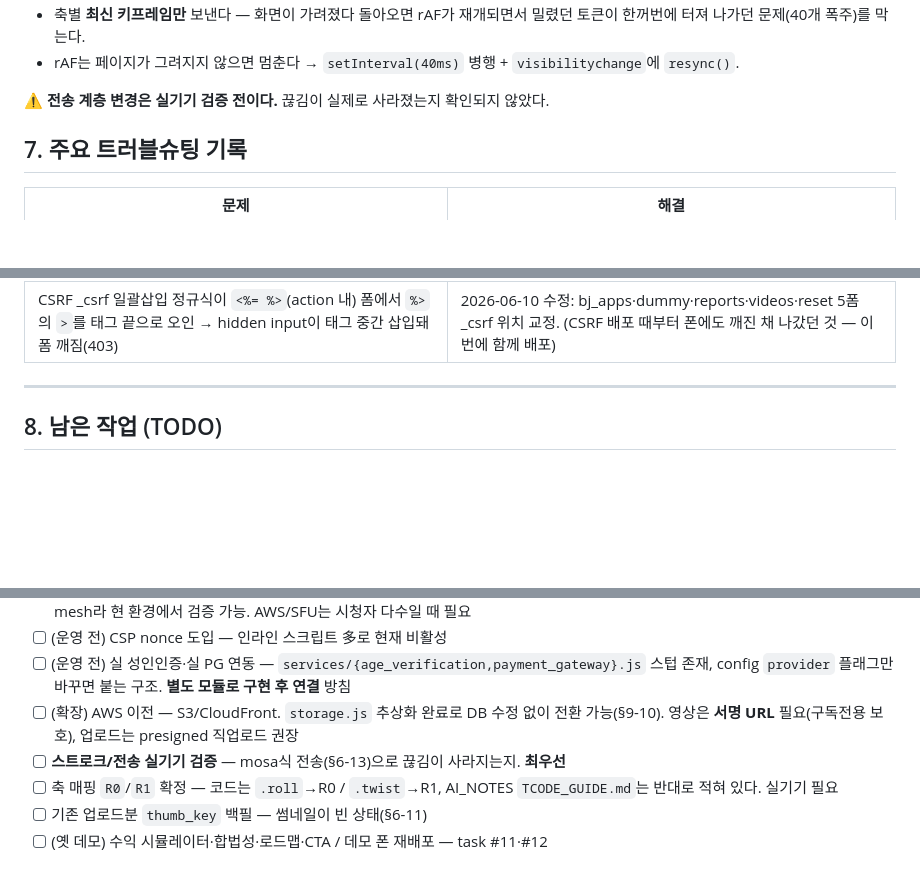
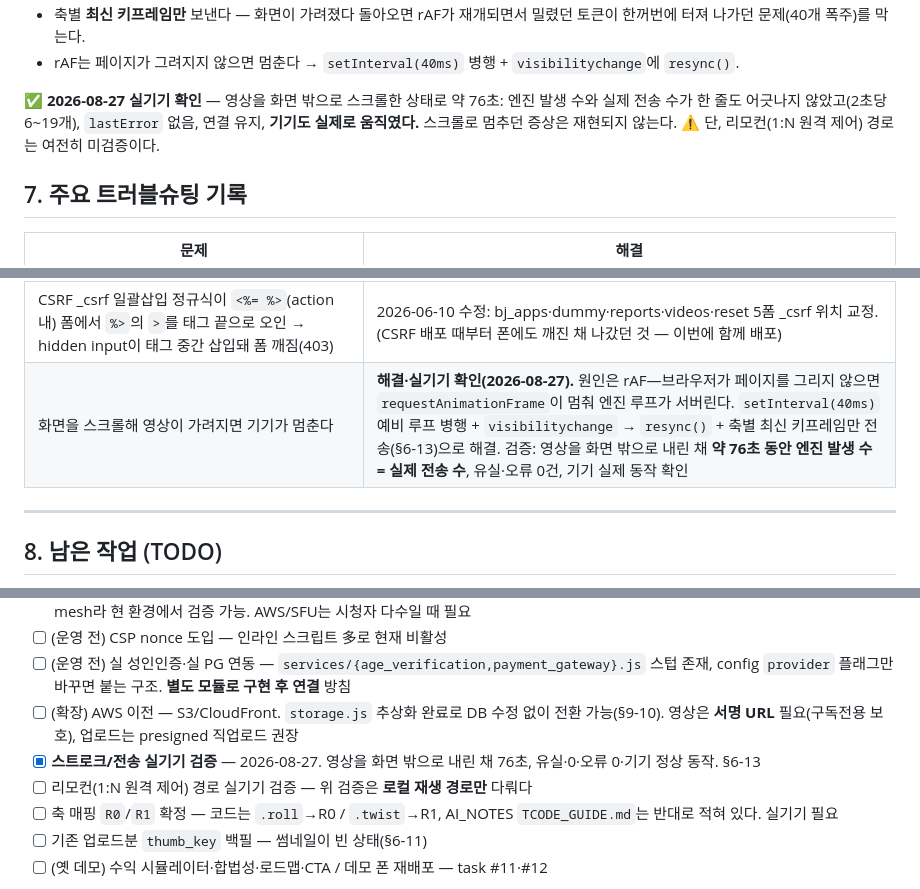
Before and after one commit to immigration2000/haptic-sync-platform, a Markdown page: PROJECT_STATUS.md, 3 parts joined by grey strips. Rendered like a GitHub page; blank space fills up the shorter version.

Commit message:
docs: 스크롤 멈춤 버그 해결 확인 + 전송 계층 실기기 검증 완료
사용자 크롬 콘솔 계측으로 확인했다. 영상을 화면 밖으로 스크롤한 채 약 76초 동안
엔진 발생 수와 실제 전송 수가 한 줄도 어긋나지 않았고(2초당 6~19개),
lastError 없음·연결 유지·기기 실제 동작 확인.

- §7 트러블슈팅에 행 추가 (원인=rAF 정지, 대책=타이머 예비 루프)
- §6-13 '실기기 검증 전' 경고 제거 → 검증 완료로 갱신
  ⚠ 단 로컬 재생 경로만. 리모컨(1:N 원격) 경로는 여전히 미검증
- §8 TODO: 스트로크/전송 실기기 검증 체크, 리모컨 경로 검증 항목 신설

```diff
--- a/PROJECT_STATUS.md
+++ b/PROJECT_STATUS.md
@@ -391,7 +391,10 @@ out = clamp(outMin, outMax,  center + (pos - srcCenter) * (1 + gain))
   밀렸던 토큰이 한꺼번에 터져 나가던 문제(40개 폭주)를 막는다.
 - rAF는 페이지가 그려지지 않으면 멈춘다 → `setInterval(40ms)` 병행 + `visibilitychange`에 `resync()`.
 
-⚠ **전송 계층 변경은 실기기 검증 전이다.** 끊김이 실제로 사라졌는지 확인되지 않았다.
+✅ **2026-08-27 실기기 확인** — 영상을 화면 밖으로 스크롤한 상태로 약 76초:
+엔진 발생 수와 실제 전송 수가 한 줄도 어긋나지 않았고(2초당 6~19개), `lastError` 없음,
+연결 유지, **기기도 실제로 움직였다.** 스크롤로 멈추던 증상은 재현되지 않는다.
+⚠ 단, 리모컨(1:N 원격 제어) 경로는 여전히 미검증이다.
 
 ## 7. 주요 트러블슈팅 기록
 
@@ -408,6 +411,7 @@ out = clamp(outMin, outMax,  center + (pos - srcCenter) * (1 + gain))
 | 손상 세션 파일(깨진 JSON 또는 cookie 필드 누락) → 해당 쿠키 사용자 500 | app.js에 세션 store get 래퍼 추가 — 손상 세션은 새 세션으로 대체 (2026-06-10) |
 | CSRF가 "적용"으로 기재됐으나 실제 `app.use(doubleCsrfProtection)` 누락 | 2026-06-10 배선 완료 (cookie-parser + csrf-csrf v3 generateToken, 전 폼 _csrf, fetch는 헤더, 멀티파트는 multer 후) |
 | CSRF _csrf 일괄삽입 정규식이 `<%= %>`(action 내) 폼에서 `%>`의 `>`를 태그 끝으로 오인 → hidden input이 태그 중간 삽입돼 폼 깨짐(403) | 2026-06-10 수정: bj_apps·dummy·reports·videos·reset 5폼 _csrf 위치 교정. (CSRF 배포 때부터 폰에도 깨진 채 나갔던 것 — 이번에 함께 배포) |
+| 화면을 스크롤해 영상이 가려지면 기기가 멈춘다 | **해결·실기기 확인(2026-08-27).** 원인은 rAF—브라우저가 페이지를 그리지 않으면 `requestAnimationFrame`이 멈춰 엔진 루프가 서버린다. `setInterval(40ms)` 예비 루프 병행 + `visibilitychange` → `resync()` + 축별 최신 키프레임만 전송(§6-13)으로 해결. 검증: 영상을 화면 밖으로 내린 채 **약 76초 동안 엔진 발생 수 = 실제 전송 수**, 유실·오류 0건, 기기 실제 동작 확인 |
 
 ---
 
@@ -424,7 +428,9 @@ out = clamp(outMin, outMax,  center + (pos - srcCenter) * (1 + gain))
       config `provider` 플래그만 바꾸면 붙는 구조. **별도 모듈로 구현 후 연결** 방침
 - [ ] (확장) AWS 이전 — S3/CloudFront. `storage.js` 추상화 완료로 DB 수정 없이 전환 가능(§9-10).
       영상은 **서명 URL** 필요(구독전용 보호), 업로드는 presigned 직업로드 권장
-- [ ] **스트로크/전송 실기기 검증** — mosa식 전송(§6-13)으로 끊김이 사라지는지. **최우선**
+- [x] **스트로크/전송 실기기 검증** — 2026-08-27. 영상을 화면 밖으로 내린 채 76초,
+      유실·0·오류 0·기기 정상 동작. §6-13
+- [ ] 리모컨(1:N 원격 제어) 경로 실기기 검증 — 위 검증은 **로컬 재생 경로만** 다뤄다
 - [ ] 축 매핑 `R0`/`R1` 확정 — 코드는 `.roll`→R0 / `.twist`→R1, AI_NOTES `TCODE_GUIDE.md`는 반대로 적혀 있다. 실기기 필요
 - [ ] 기존 업로드분 `thumb_key` 백필 — 썸네일이 빈 상태(§6-11)
 - [ ] (옛 데모) 수익 시뮬레이터·합법성·로드맵·CTA / 데모 폰 재배포 — task #11·#12
```
